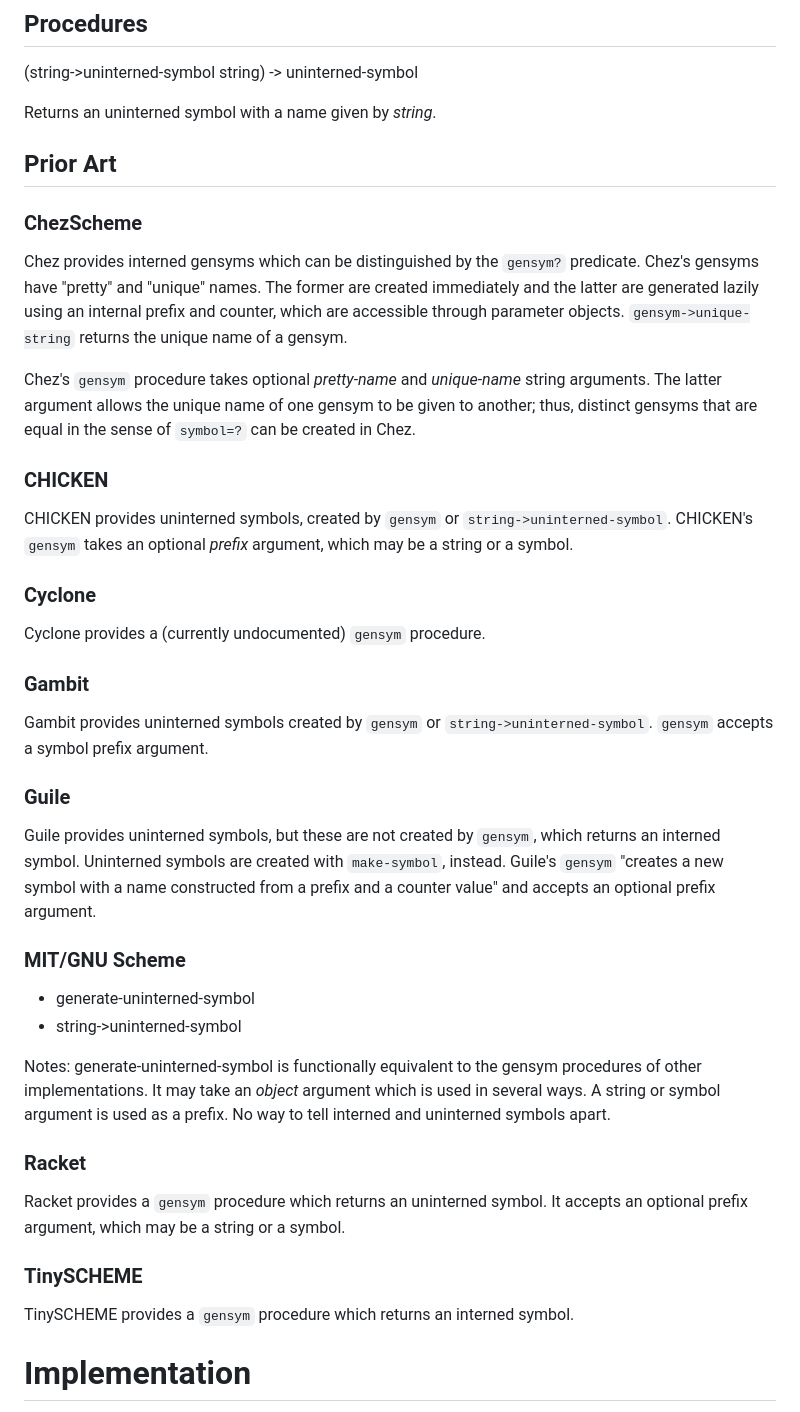
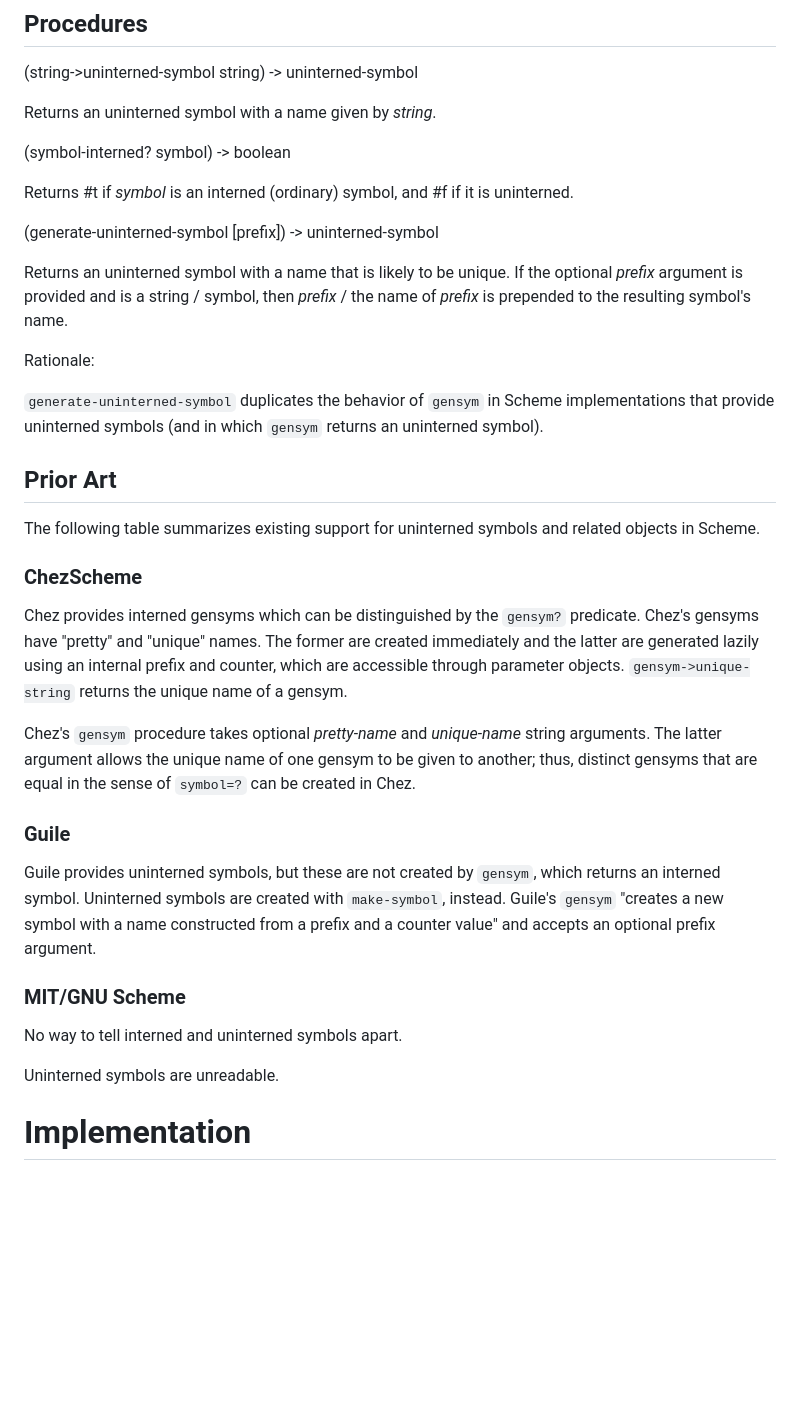
Before and after one commit to Zipheir/srfi-258, a Markdown page: pre-srfi.md, the part around the change printed below. Rendered like a GitHub page; blank space fills up the shorter version.

```diff
--- a/pre-srfi.md
+++ b/pre-srfi.md
@@ -37,8 +60,29 @@ in R7RS section 6.5: if an uninterned symbol is written out with
 
 Returns an uninterned symbol with a name given by *string*.
 
+(symbol-interned? symbol) -> boolean
+
+Returns #t if *symbol* is an interned (ordinary) symbol, and #f if it
+is uninterned.
+
+(generate-uninterned-symbol [prefix]) -> uninterned-symbol
+
+Returns an uninterned symbol with a name that is likely to be unique.
+If the optional *prefix* argument is provided and is a string / symbol,
+then *prefix* / the name of *prefix* is prepended to the resulting
+symbol's name.
+
+Rationale:
+
+`generate-uninterned-symbol` duplicates the behavior of `gensym` in
+Scheme implementations that provide uninterned symbols (and in which
+`gensym` returns an uninterned symbol).
+
 
 ## Prior Art
+
+The following table summarizes existing support for uninterned symbols
+and related objects in Scheme.
 
 ### ChezScheme
 
@@ -54,25 +98,6 @@ Chez's `gensym` procedure takes optional *pretty-name* and
 name of one gensym to be given to another; thus, distinct gensyms that
 are equal in the sense of `symbol=?` can be created in Chez.
 
-
-### CHICKEN
-
-CHICKEN provides uninterned symbols, created by `gensym` or
-`string->uninterned-symbol`. CHICKEN's `gensym` takes an
-optional *prefix* argument, which may be a string or a symbol.
-
-
-### Cyclone
-
-Cyclone provides a (currently undocumented) `gensym` procedure.
-
-
-### Gambit
-
-Gambit provides uninterned symbols created by `gensym` or
-`string->uninterned-symbol`. `gensym` accepts a symbol prefix argument.
-
-
 ### Guile
 
 Guile provides uninterned symbols, but these are not created by
@@ -84,27 +109,9 @@ accepts an optional prefix argument.
 
 ### MIT/GNU Scheme
 
-* generate-uninterned-symbol
-* string->uninterned-symbol
+No way to tell interned and uninterned symbols apart.
 
-Notes: generate-uninterned-symbol is functionally equivalent to the
-gensym procedures of other implementations. It may take an *object*
-argument which is used in several ways. A string or symbol argument is
-used as a prefix. No way to tell interned and uninterned symbols
-apart.
-
-
-### Racket
-
-Racket provides a `gensym` procedure which returns an uninterned
-symbol. It accepts an optional prefix argument, which may be a string
-or a symbol.
-
-
-### TinySCHEME
-
-TinySCHEME provides a `gensym` procedure which returns an interned
-symbol.
+Uninterned symbols are unreadable.
 
 
 # Implementation
```
Also changed, not shown: other parts of pre-srfi.md (+31 -8 lines).
